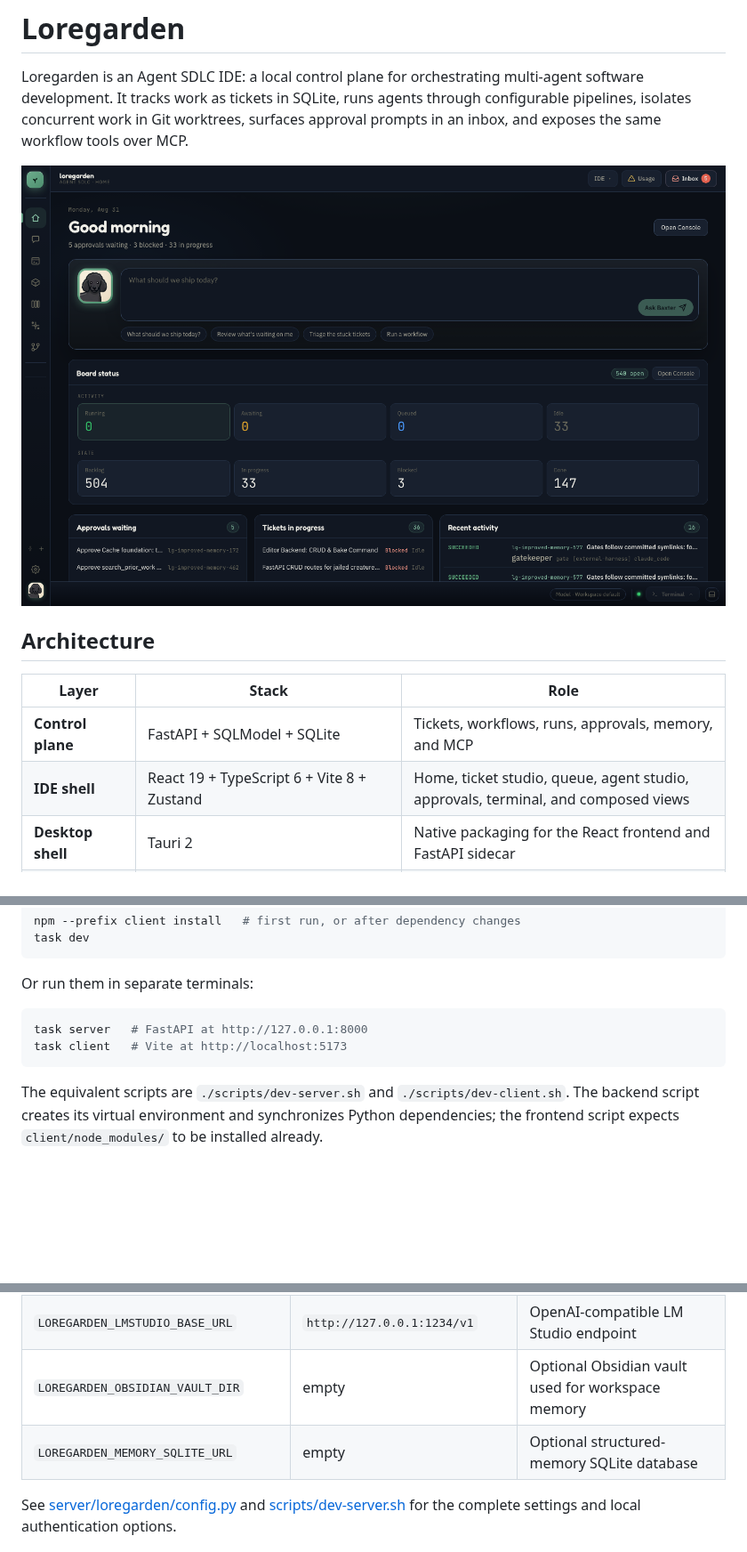
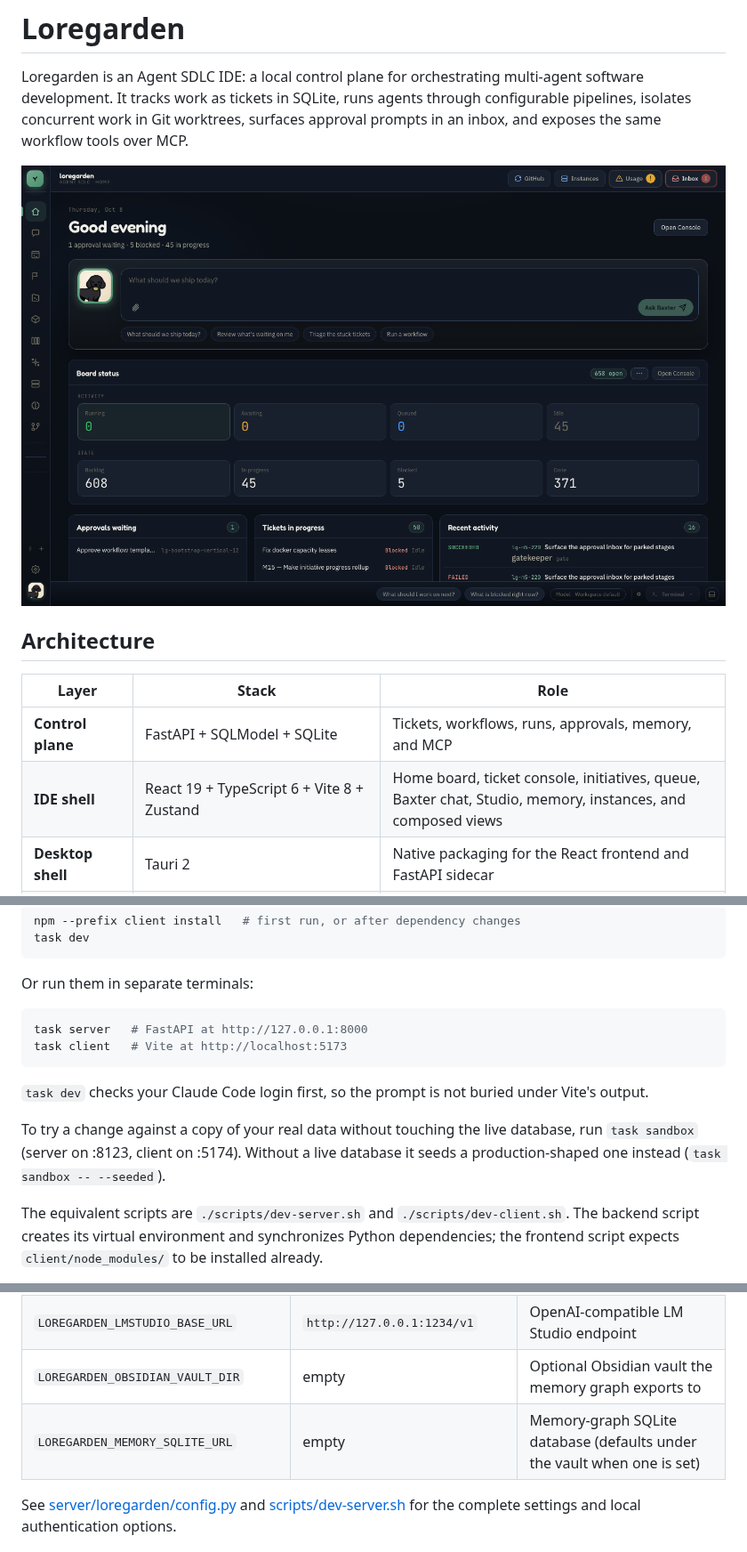
Before and after one commit to laazer/loregarden, a Markdown page: README.md, 3 parts joined by grey strips. Shown at 89% size. GitHub-like rendering; pictures changed too: docs/screenshots/home.png; blank space fills up the shorter version.

````diff
--- a/README.md
+++ b/README.md
@@ -9,7 +9,7 @@ Loregarden is an Agent SDLC IDE: a local control plane for orchestrating multi-a
 | Layer | Stack | Role |
 |-------|-------|------|
 | **Control plane** | FastAPI + SQLModel + SQLite | Tickets, workflows, runs, approvals, memory, and MCP |
-| **IDE shell** | React 19 + TypeScript 6 + Vite 8 + Zustand | Home, ticket studio, queue, agent studio, approvals, terminal, and composed views |
+| **IDE shell** | React 19 + TypeScript 6 + Vite 8 + Zustand | Home board, ticket console, initiatives, queue, Baxter chat, Studio, memory, instances, and composed views |
 | **Desktop shell** | Tauri 2 | Native packaging for the React frontend and FastAPI sidecar |
 | **Agent runtime** | Local, Claude Code, Cursor, Codex, LM Studio, and OpenCode adapters | Executes agent turns and bridges permission requests to the approval inbox |
 | **Workflow system** | Versioned SQLite records plus YAML orchestration profiles | Stores live agent/workflow definitions and controls gates, Git automation, and run policy |
@@ -61,6 +70,10 @@ task server   # FastAPI at http://127.0.0.1:8000
 task client   # Vite at http://localhost:5173
 ```
 
+`task dev` checks your Claude Code login first, so the prompt is not buried under Vite's output.
+
+To try a change against a copy of your real data without touching the live database, run `task sandbox` (server on :8123, client on :5174). Without a live database it seeds a production-shaped one instead (`task sandbox -- --seeded`).
+
 The equivalent scripts are `./scripts/dev-server.sh` and `./scripts/dev-client.sh`. The backend script creates its virtual environment and synchronizes Python dependencies; the frontend script expects `client/node_modules/` to be installed already.
 
 Health check: `curl http://127.0.0.1:8000/health`
@@ -148,8 +172,8 @@ Settings use the `LOREGARDEN_` environment-variable prefix and can be placed in
 | `LOREGARDEN_ALLOW_PERMISSION_BYPASS` | `false` | Development-only bypass for Claude permission prompts |
 | `LOREGARDEN_MAX_PARALLEL_AGENTS` | `3` | Maximum concurrent agent runs |
 | `LOREGARDEN_LMSTUDIO_BASE_URL` | `http://127.0.0.1:1234/v1` | OpenAI-compatible LM Studio endpoint |
-| `LOREGARDEN_OBSIDIAN_VAULT_DIR` | empty | Optional Obsidian vault used for workspace memory |
-| `LOREGARDEN_MEMORY_SQLITE_URL` | empty | Optional structured-memory SQLite database |
+| `LOREGARDEN_OBSIDIAN_VAULT_DIR` | empty | Optional Obsidian vault the memory graph exports to |
+| `LOREGARDEN_MEMORY_SQLITE_URL` | empty | Memory-graph SQLite database (defaults under the vault when one is set) |
 
 See [server/loregarden/config.py](server/loregarden/config.py) and [scripts/dev-server.sh](scripts/dev-server.sh) for the complete settings and local authentication options.
 
````
Also changed, not shown: other parts of README.md (+25 -5 lines), docs/screenshots/agent-studio.png, docs/screenshots/console.png, docs/screenshots/initiatives.png (added), docs/screenshots/queue.png.
